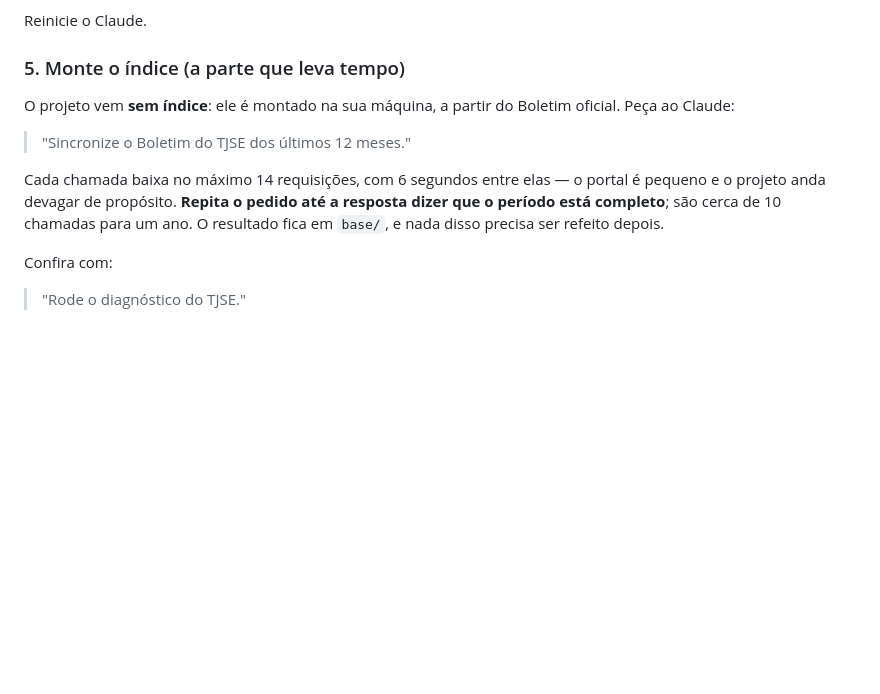
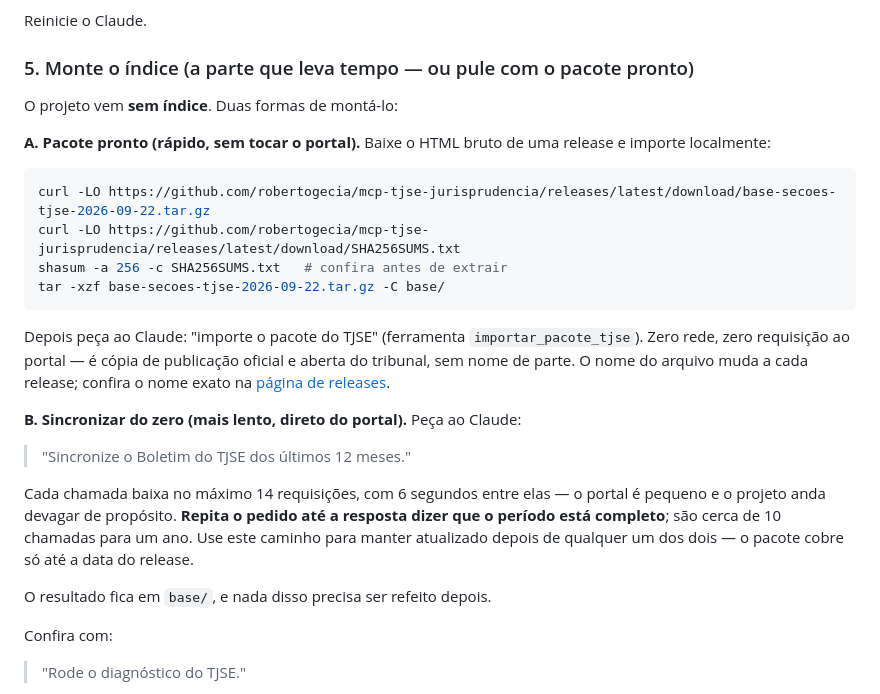
Before and after one commit to robertogecia/mcp-tjse-jurisprudencia, a Markdown page: INSTALAR.md, the part around the change. GitHub-like rendering; blank space fills up the shorter version.

````diff
--- a/INSTALAR.md
+++ b/INSTALAR.md
@@ -77,17 +77,35 @@ centenas de MB que mudam a cada sincronização, e nuvem no meio do caminho já
 
 Reinicie o Claude.
 
-### 5. Monte o índice (a parte que leva tempo)
+### 5. Monte o índice (a parte que leva tempo — ou pule com o pacote pronto)
 
-O projeto vem **sem índice**: ele é montado na sua máquina, a partir do Boletim oficial. Peça ao
-Claude:
+O projeto vem **sem índice**. Duas formas de montá-lo:
+
+**A. Pacote pronto (rápido, sem tocar o portal).** Baixe o HTML bruto de uma release e importe
+localmente:
+
+```bash
+curl -LO https://github.com/robertogecia/mcp-tjse-jurisprudencia/releases/latest/download/base-secoes-tjse-2026-09-22.tar.gz
+curl -LO https://github.com/robertogecia/mcp-tjse-jurisprudencia/releases/latest/download/SHA256SUMS.txt
+shasum -a 256 -c SHA256SUMS.txt   # confira antes de extrair
+tar -xzf base-secoes-tjse-2026-09-22.tar.gz -C base/
+```
+
+Depois peça ao Claude: "importe o pacote do TJSE" (ferramenta `importar_pacote_tjse`). Zero rede,
+zero requisição ao portal — é cópia de publicação oficial e aberta do tribunal, sem nome de parte.
+O nome do arquivo muda a cada release; confira o nome exato na
+[página de releases](https://github.com/robertogecia/mcp-tjse-jurisprudencia/releases/latest).
+
+**B. Sincronizar do zero (mais lento, direto do portal).** Peça ao Claude:
 
 > "Sincronize o Boletim do TJSE dos últimos 12 meses."
 
 Cada chamada baixa no máximo 14 requisições, com 6 segundos entre elas — o portal é pequeno e o
 projeto anda devagar de propósito. **Repita o pedido até a resposta dizer que o período está
-completo**; são cerca de 10 chamadas para um ano. O resultado fica em `base/`, e nada disso
-precisa ser refeito depois.
+completo**; são cerca de 10 chamadas para um ano. Use este caminho para manter atualizado depois
+de qualquer um dos dois — o pacote cobre só até a data do release.
+
+O resultado fica em `base/`, e nada disso precisa ser refeito depois.
 
 Confira com:
 
````
Also changed, not shown: README.md (+1 -1 lines).
